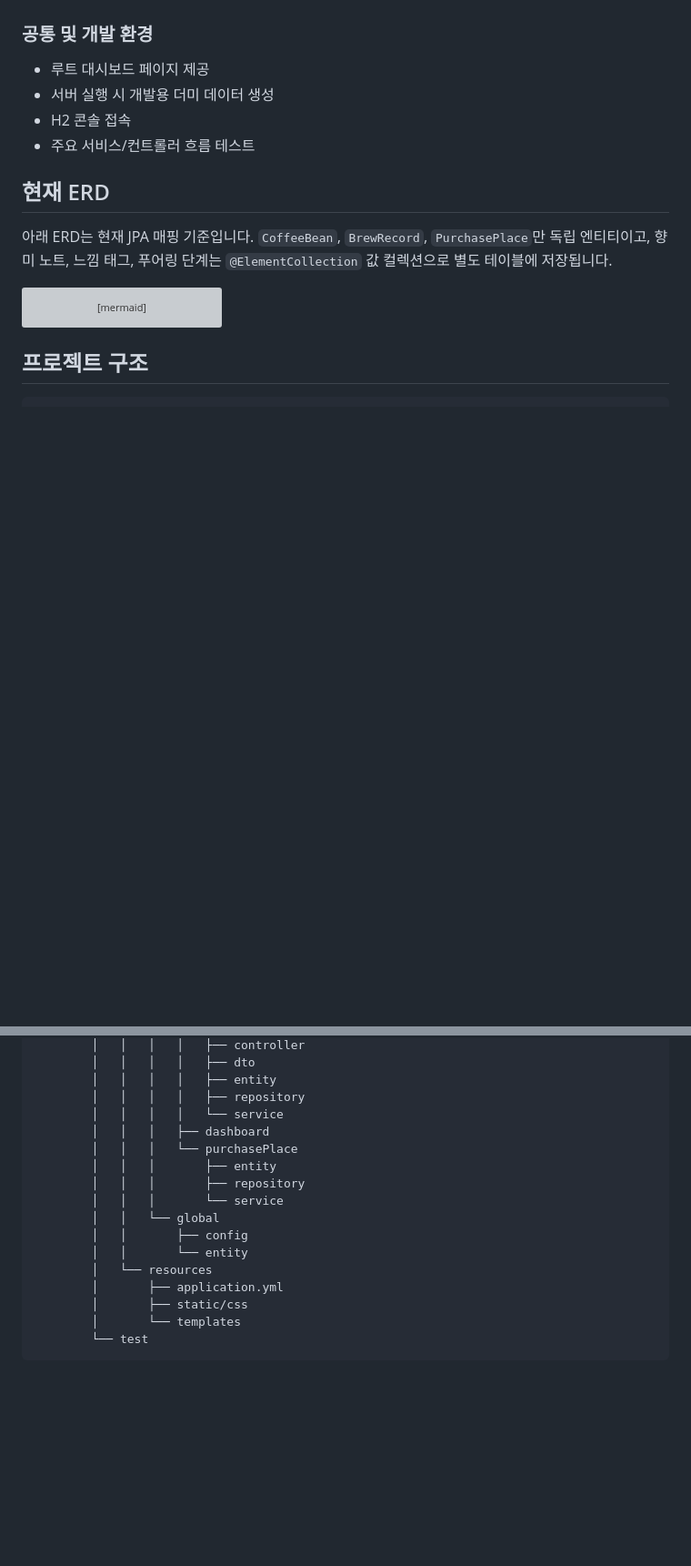
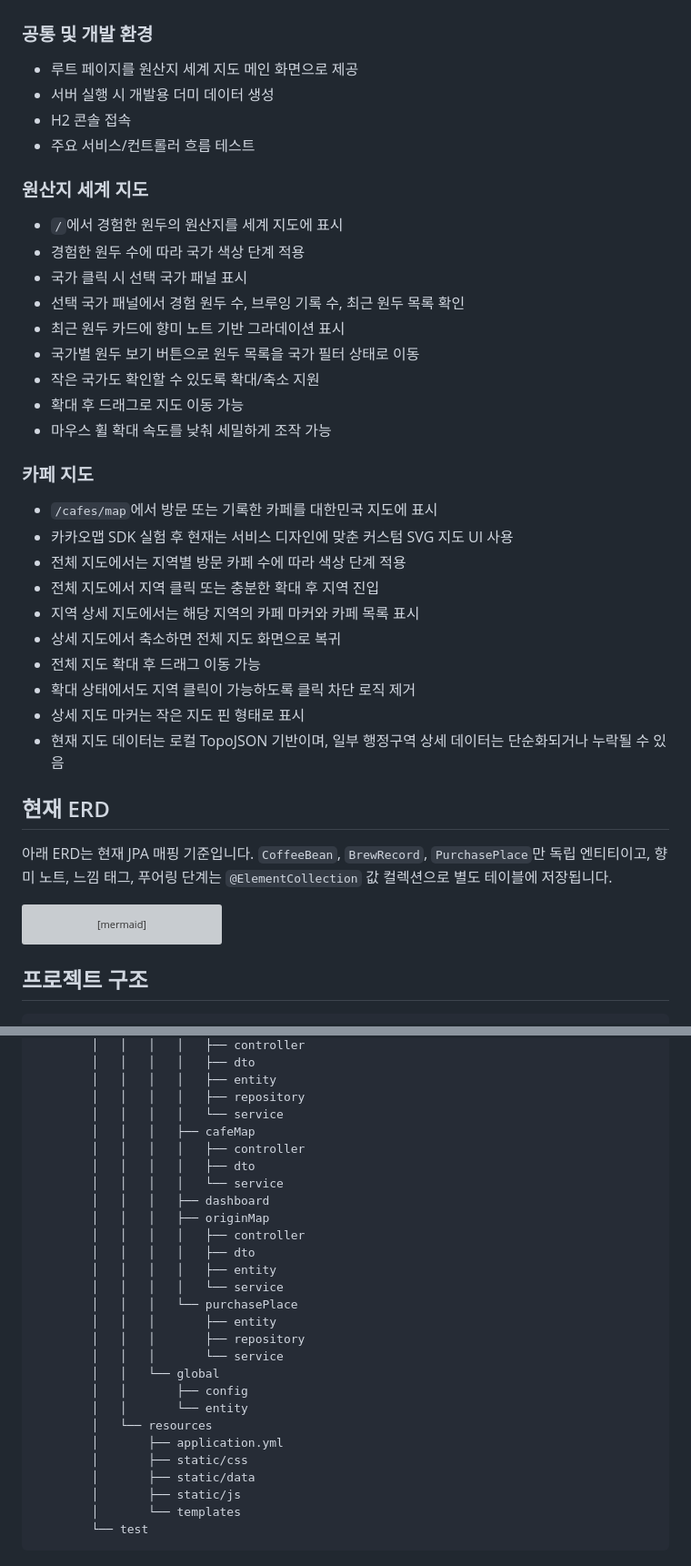
Before and after one commit to Seonggyun01/brewing-coffee, a Markdown page: README.md, 2 parts joined by grey strips. Shown at 91% size. GitHub-like rendering; blank space fills up the shorter version; grey boxes are pictures that could not be loaded.

Commit message:
지도 기능 문서 업데이트

````diff
--- a/README.md
+++ b/README.md
@@ -51,10 +51,35 @@ BrewLog는 커피 원두, 브루잉 레시피, 맛 기록을 함께 관리하는
 
 ### 공통 및 개발 환경
 
-- 루트 대시보드 페이지 제공
+- 루트 페이지를 원산지 세계 지도 메인 화면으로 제공
 - 서버 실행 시 개발용 더미 데이터 생성
 - H2 콘솔 접속
 - 주요 서비스/컨트롤러 흐름 테스트
+
+### 원산지 세계 지도
+
+- `/`에서 경험한 원두의 원산지를 세계 지도에 표시
+- 경험한 원두 수에 따라 국가 색상 단계 적용
+- 국가 클릭 시 선택 국가 패널 표시
+- 선택 국가 패널에서 경험 원두 수, 브루잉 기록 수, 최근 원두 목록 확인
+- 최근 원두 카드에 향미 노트 기반 그라데이션 표시
+- 국가별 원두 보기 버튼으로 원두 목록을 국가 필터 상태로 이동
+- 작은 국가도 확인할 수 있도록 확대/축소 지원
+- 확대 후 드래그로 지도 이동 가능
+- 마우스 휠 확대 속도를 낮춰 세밀하게 조작 가능
+
+### 카페 지도
+
+- `/cafes/map`에서 방문 또는 기록한 카페를 대한민국 지도에 표시
+- 카카오맵 SDK 실험 후 현재는 서비스 디자인에 맞춘 커스텀 SVG 지도 UI 사용
+- 전체 지도에서는 지역별 방문 카페 수에 따라 색상 단계 적용
+- 전체 지도에서 지역 클릭 또는 충분한 확대 후 지역 진입
+- 지역 상세 지도에서는 해당 지역의 카페 마커와 카페 목록 표시
+- 상세 지도에서 축소하면 전체 지도 화면으로 복귀
+- 전체 지도 확대 후 드래그 이동 가능
+- 확대 상태에서도 지역 클릭이 가능하도록 클릭 차단 로직 제거
+- 상세 지도 마커는 작은 지도 핀 형태로 표시
+- 현재 지도 데이터는 로컬 TopoJSON 기반이며, 일부 행정구역 상세 데이터는 단순화되거나 누락될 수 있음
 
 ## 현재 ERD
 
@@ -105,7 +130,16 @@ coffee_project
         │   │   │   │   ├── entity
         │   │   │   │   ├── repository
         │   │   │   │   └── service
+        │   │   │   ├── cafeMap
+        │   │   │   │   ├── controller
+        │   │   │   │   ├── dto
+        │   │   │   │   └── service
         │   │   │   ├── dashboard
+        │   │   │   ├── originMap
+        │   │   │   │   ├── controller
+        │   │   │   │   ├── dto
+        │   │   │   │   ├── entity
+        │   │   │   │   └── service
         │   │   │   └── purchasePlace
         │   │   │       ├── entity
         │   │   │       ├── repository
@@ -116,6 +150,8 @@ coffee_project
         │   └── resources
         │       ├── application.yml
         │       ├── static/css
+        │       ├── static/data
+        │       ├── static/js
         │       └── templates
         └── test
 ```
````
Also changed, not shown: other parts of README.md (+6 -3 lines).
